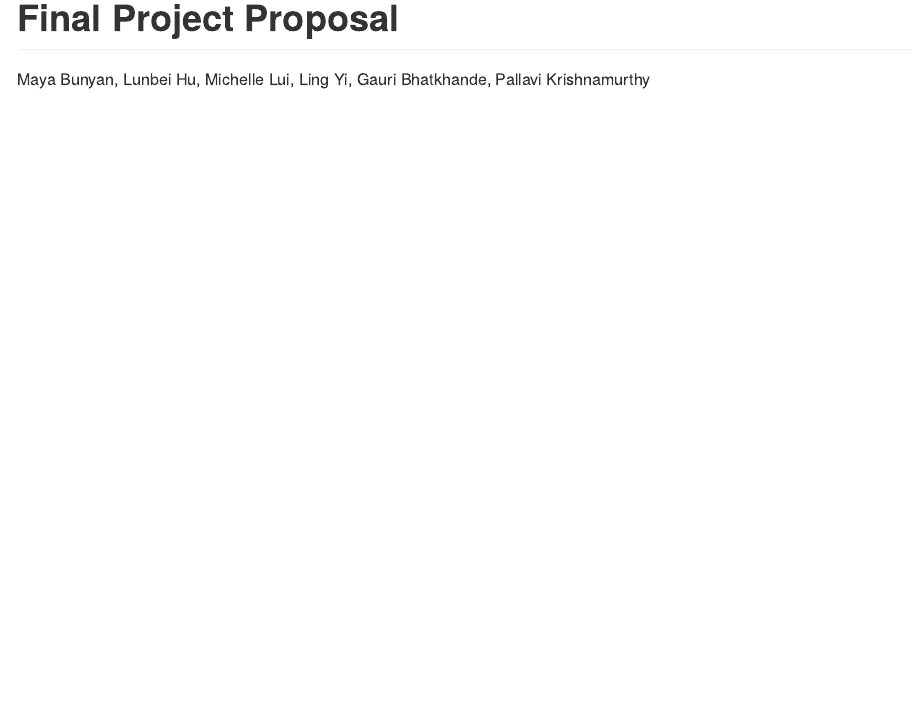
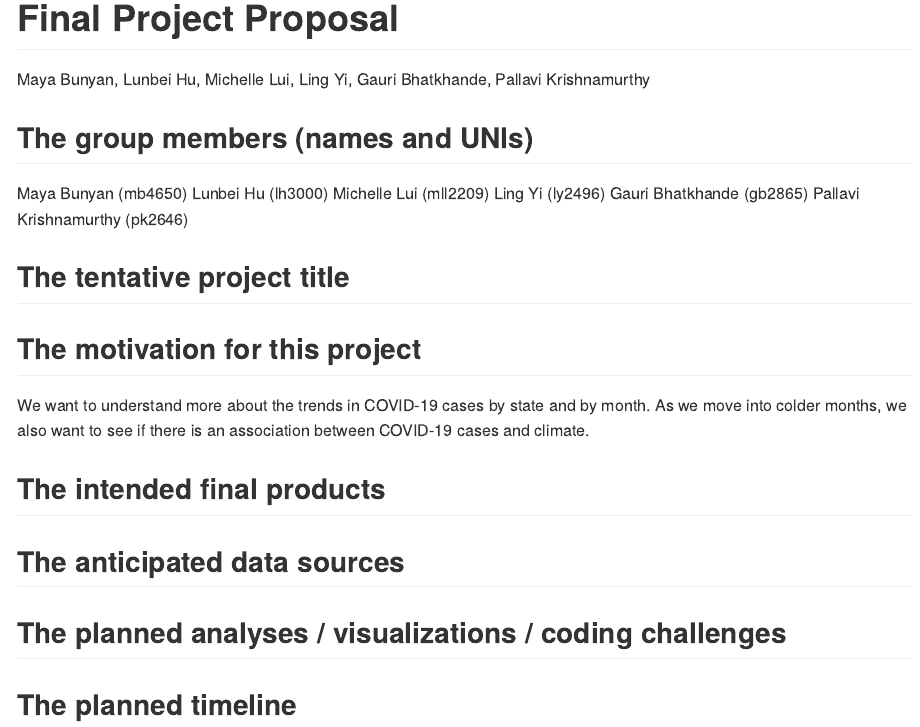
Before and after one commit to mb4650/cactus.ignore, an R Markdown document (p8105_final_project_proposal.Rmd): the page in a window 1100 px wide, from its top. The pictures show the output file p8105_final_project_proposal.md that the author committed with the source, drawn offline in the style of GitHub.

Commit message:
put in motivation for the project

```diff
--- a/p8105_final_project_proposal.Rmd
+++ b/p8105_final_project_proposal.Rmd
@@ -3,3 +3,26 @@ title: "Final Project Proposal"
 author: Maya Bunyan, Lunbei Hu, Michelle Lui, Ling Yi, Gauri Bhatkhande, Pallavi Krishnamurthy
 output: github_document
 ---
+
+## The group members (names and UNIs)
+Maya Bunyan (mb4650)
+Lunbei Hu (lh3000)
+Michelle Lui (mll2209)
+Ling Yi (ly2496)
+Gauri Bhatkhande (gb2865)
+Pallavi Krishnamurthy (pk2646)
+
+## The tentative project title
+
+
+## The motivation for this project
+We want to understand more about the trends in COVID-19 cases by state and by month. As we move into colder months, we also want to see if there is an association between COVID-19 cases and climate.
+
+## The intended final products
+
+
+## The anticipated data sources
+
+## The planned analyses / visualizations / coding challenges
+
+## The planned timeline
```
Also changed, not shown: p8105_final_project_proposal.md.
